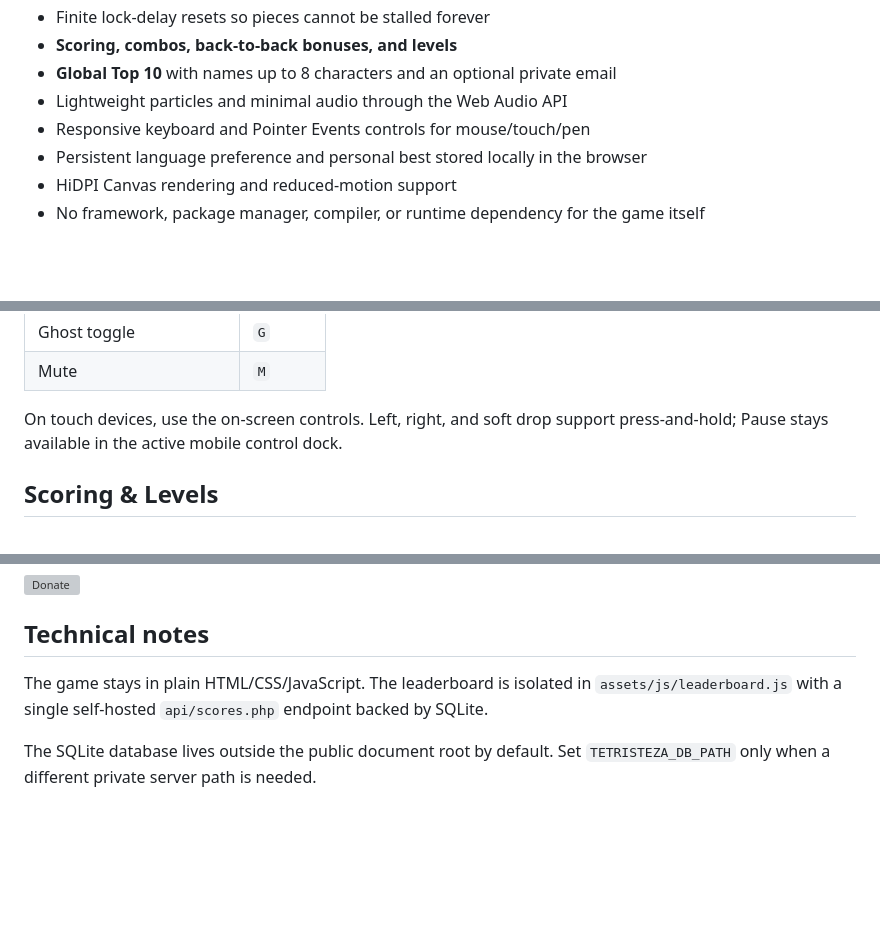
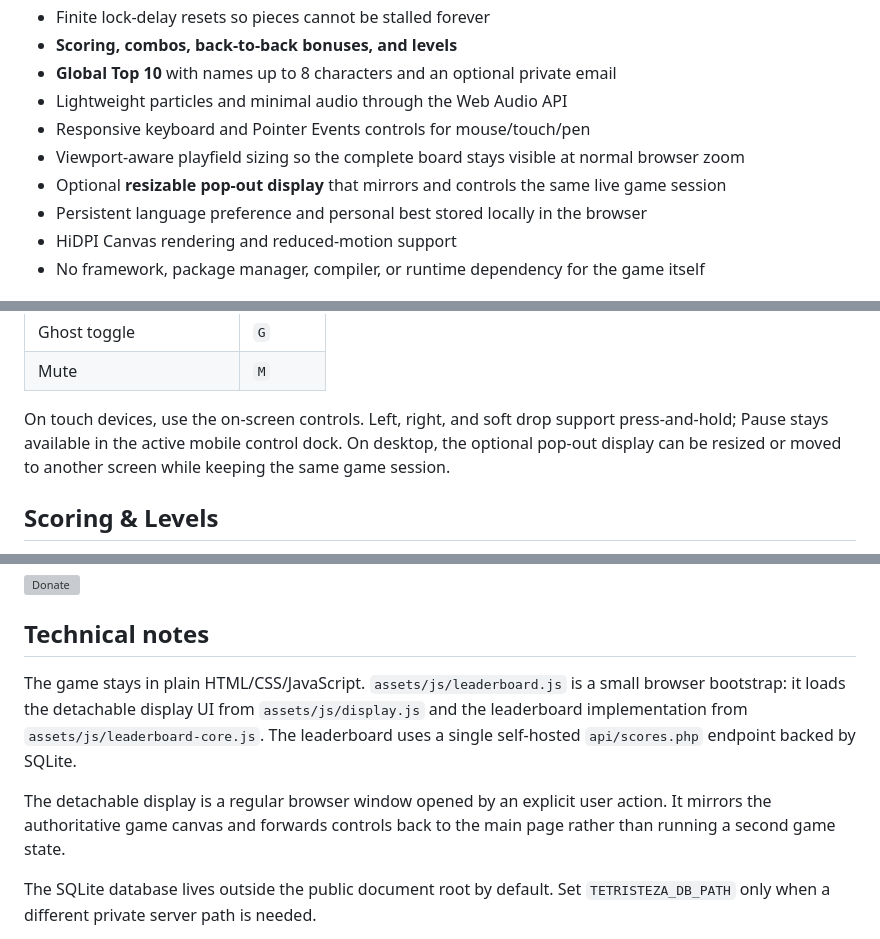
Before and after one commit to santirodriguez/Tetristeza, a Markdown page: README.md, 3 parts joined by grey strips. GitHub-like rendering; blank space fills up the shorter version; grey boxes are pictures that could not be loaded.

Commit message:
Document responsive pop-out display

```diff
--- a/README.md
+++ b/README.md
@@ -47,6 +47,8 @@ Then I added Hold, Ghost, particles, actual moods, a global Top 10, and enough w
 - **Global Top 10** with names up to 8 characters and an optional private email
 - Lightweight particles and minimal audio through the Web Audio API
 - Responsive keyboard and Pointer Events controls for mouse/touch/pen
+- Viewport-aware playfield sizing so the complete board stays visible at normal browser zoom
+- Optional **resizable pop-out display** that mirrors and controls the same live game session
 - Persistent language preference and personal best stored locally in the browser
 - HiDPI Canvas rendering and reduced-motion support
 - No framework, package manager, compiler, or runtime dependency for the game itself
@@ -66,7 +68,7 @@ Then I added Hold, Ghost, particles, actual moods, a global Top 10, and enough w
 | Ghost toggle | `G` |
 | Mute | `M` |
 
-On touch devices, use the on-screen controls. Left, right, and soft drop support press-and-hold; Pause stays available in the active mobile control dock.
+On touch devices, use the on-screen controls. Left, right, and soft drop support press-and-hold; Pause stays available in the active mobile control dock. On desktop, the optional pop-out display can be resized or moved to another screen while keeping the same game session.
 
 ## Scoring & Levels
 
@@ -94,7 +96,9 @@ It is intentionally an arcade leaderboard, not an esports anti-cheat department.
 
 ## Technical notes
 
-The game stays in plain HTML/CSS/JavaScript. The leaderboard is isolated in `assets/js/leaderboard.js` with a single self-hosted `api/scores.php` endpoint backed by SQLite.
+The game stays in plain HTML/CSS/JavaScript. `assets/js/leaderboard.js` is a small browser bootstrap: it loads the detachable display UI from `assets/js/display.js` and the leaderboard implementation from `assets/js/leaderboard-core.js`. The leaderboard uses a single self-hosted `api/scores.php` endpoint backed by SQLite.
+
+The detachable display is a regular browser window opened by an explicit user action. It mirrors the authoritative game canvas and forwards controls back to the main page rather than running a second game state.
 
 The SQLite database lives outside the public document root by default. Set `TETRISTEZA_DB_PATH` only when a different private server path is needed.
 
```
